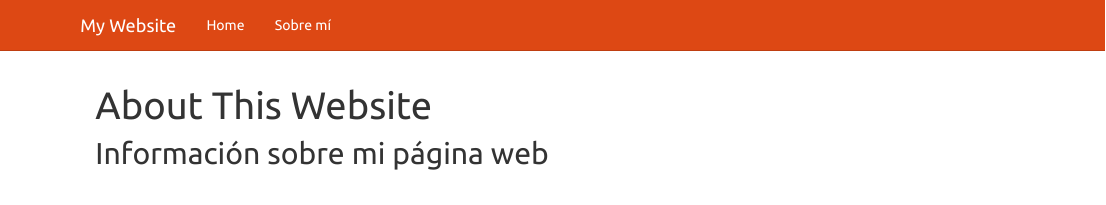
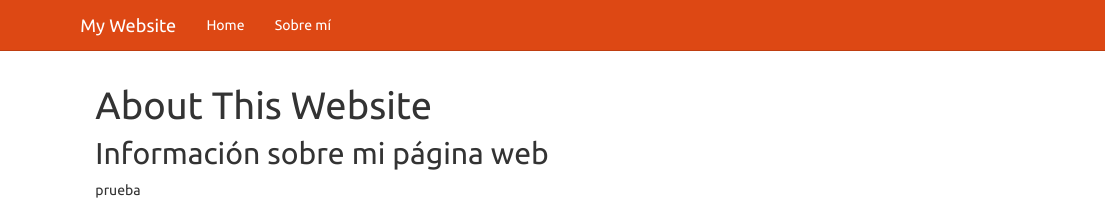
Before and after one commit to luisemiliotisocco/luisemiliotisocco.github.io, an R Markdown document (about.Rmd): the page in a window 1100 px wide, from its top. Rendered offline with R 4.5, knitr and Pandoc, with nearby package versions.

Commit message:
prueba 4

```diff
--- a/about.Rmd
+++ b/about.Rmd
@@ -3,3 +3,5 @@ title: "About This Website"
 ---
 
 ## Información sobre mi página web
+
+prueba
```
Also changed, not shown: index.Rmd (line endings or trailing spaces).
